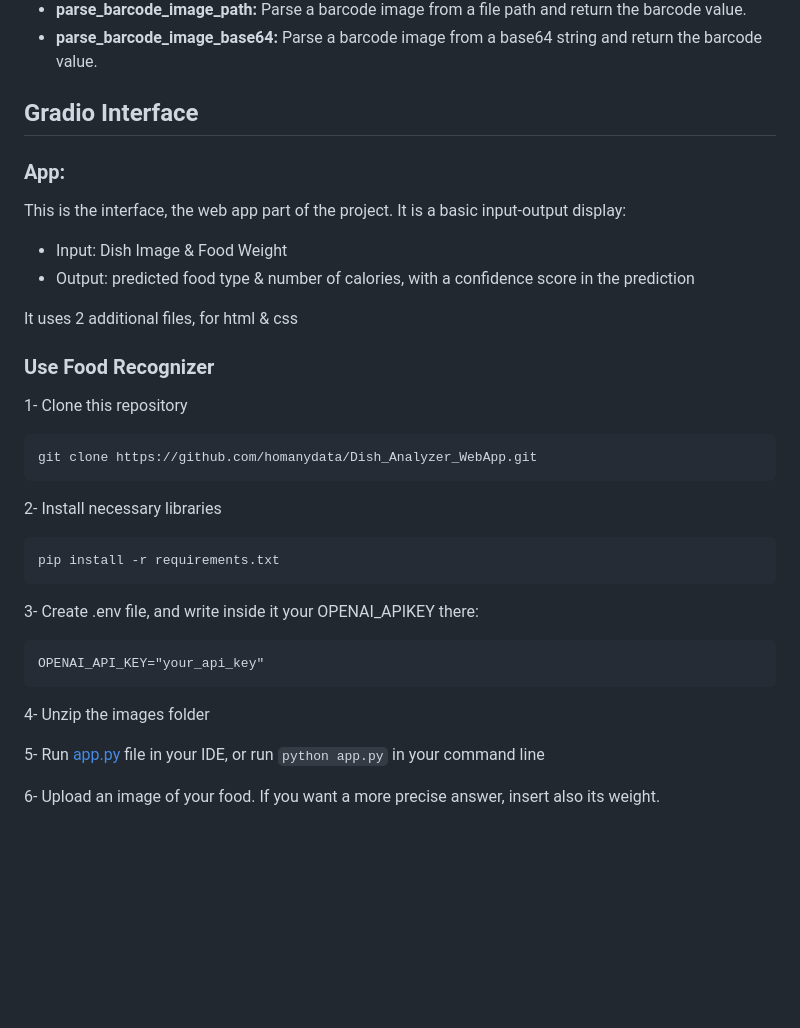
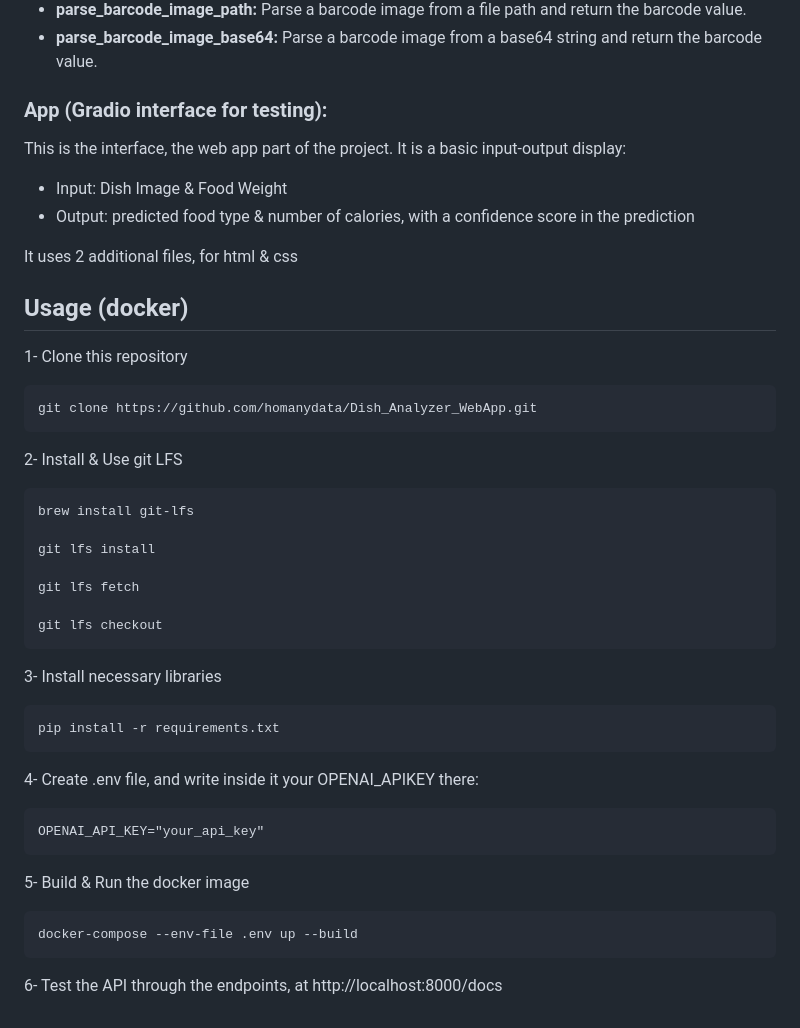
Before and after one commit to issa-halabi/MVP-FitNuAI, a Markdown page: README.md, the part around the change. Drawn GitHub-style; blank space fills up the shorter version.

````diff
--- a/README.md
+++ b/README.md
@@ -106,8 +106,7 @@ It includes 4 methods:
 - **parse_barcode_image_base64:** Parse a barcode image from a base64 string and return the barcode value.
 
 
-## Gradio Interface
-### App:
+### App (Gradio interface for testing):
 This is the interface, the web app part of the project. It is a basic input-output display:
 - Input: Dish Image & Food Weight
 - Output: predicted food type & number of calories, with a confidence score in the prediction
@@ -115,24 +114,36 @@ This is the interface, the web app part of the project. It is a basic input-outp
 It uses 2 additional files, for html & css
 
 
-### Use Food Recognizer
+## Usage (docker)
 1- Clone this repository
 ```
 git clone https://github.com/homanydata/Dish_Analyzer_WebApp.git
 ```
 
-2- Install necessary libraries
+2- Install & Use git LFS
+```
+brew install git-lfs
+
+git lfs install
+
+git lfs fetch
+
+git lfs checkout
+```
+
+3- Install necessary libraries
 ```
 pip install -r requirements.txt
 ```
 
-3- Create .env file, and write inside it your OPENAI_APIKEY there:
+4- Create .env file, and write inside it your OPENAI_APIKEY there:
 ```
 OPENAI_API_KEY="your_api_key"
 ```
 
-4- Unzip the images folder
+5- Build & Run the docker image
+```
+docker-compose --env-file .env up --build
+```
 
-5- Run [app.py](./app.py) file in your IDE, or run ```python app.py``` in your command line
-
-6- Upload an image of your food. If you want a more precise answer, insert also its weight.
+6- Test the API through the endpoints, at http://localhost:8000/docs
````
